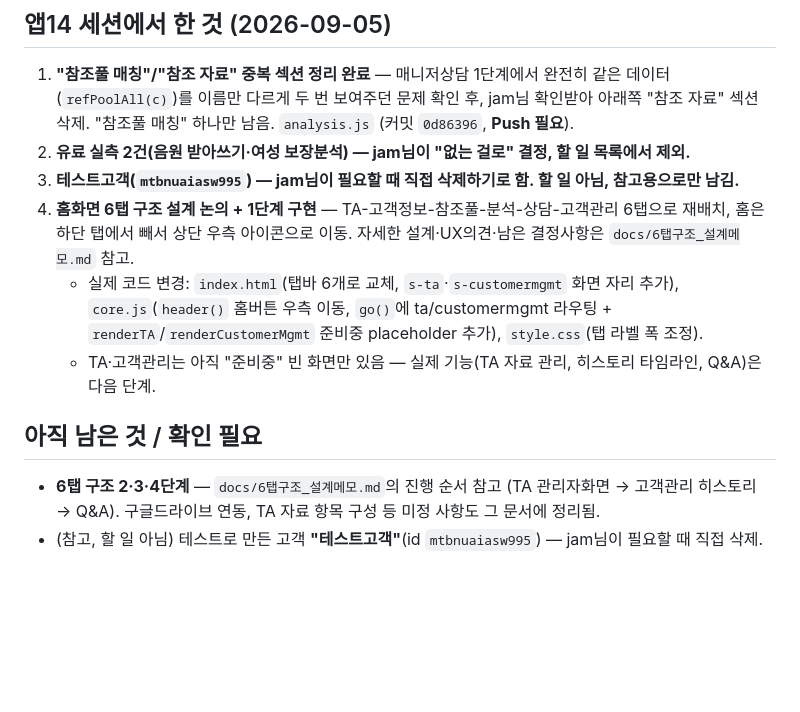
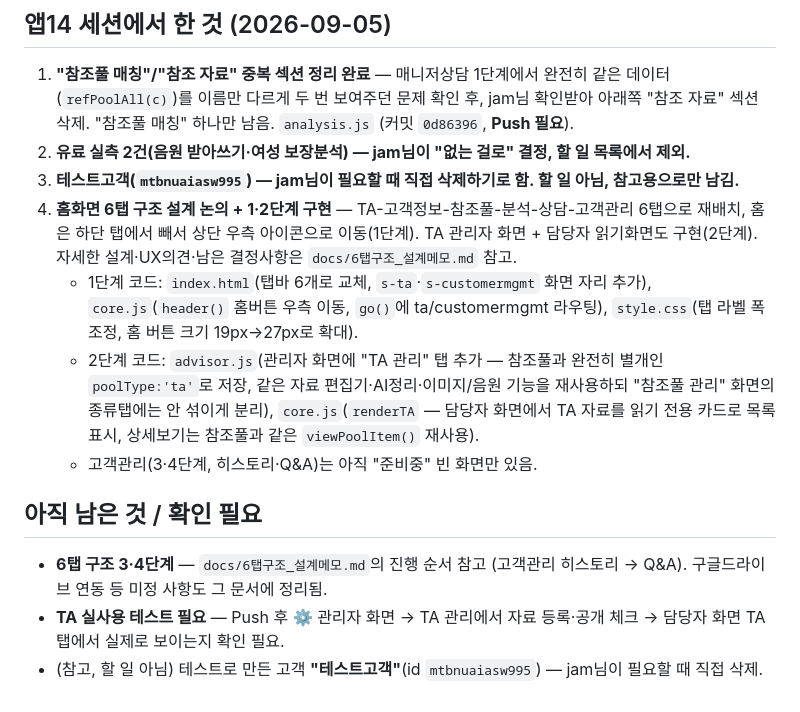
Before and after one commit to jaemyoung63-dotcom/jam-customer-console, a Markdown page: claude_현재상태.md, the part around the change. Drawn GitHub-style; blank space fills up the shorter version.

Commit message:
메모 갱신: 6탭 2단계(TA 관리자화면) 완료 반영

```diff
--- a/claude_현재상태.md
+++ b/claude_현재상태.md
@@ -191,10 +191,12 @@ jam-customer-console/
 1. **"참조풀 매칭"/"참조 자료" 중복 섹션 정리 완료** — 매니저상담 1단계에서 완전히 같은 데이터(`refPoolAll(c)`)를 이름만 다르게 두 번 보여주던 문제 확인 후, jam님 확인받아 아래쪽 "참조 자료" 섹션 삭제. "참조풀 매칭" 하나만 남음. `analysis.js` (커밋 `0d86396`, **Push 필요**).
 2. **유료 실측 2건(음원 받아쓰기·여성 보장분석) — jam님이 "없는 걸로" 결정, 할 일 목록에서 제외.**
 3. **테스트고객(`mtbnuaiasw995`) — jam님이 필요할 때 직접 삭제하기로 함. 할 일 아님, 참고용으로만 남김.**
-4. **홈화면 6탭 구조 설계 논의 + 1단계 구현** — TA-고객정보-참조풀-분석-상담-고객관리 6탭으로 재배치, 홈은 하단 탭에서 빼서 상단 우측 아이콘으로 이동. 자세한 설계·UX의견·남은 결정사항은 `docs/6탭구조_설계메모.md` 참고.
-   - 실제 코드 변경: `index.html`(탭바 6개로 교체, `s-ta`·`s-customermgmt` 화면 자리 추가), `core.js`(`header()` 홈버튼 우측 이동, `go()`에 ta/customermgmt 라우팅 + `renderTA`/`renderCustomerMgmt` 준비중 placeholder 추가), `style.css`(탭 라벨 폭 조정).
-   - TA·고객관리는 아직 "준비중" 빈 화면만 있음 — 실제 기능(TA 자료 관리, 히스토리 타임라인, Q&A)은 다음 단계.
+4. **홈화면 6탭 구조 설계 논의 + 1·2단계 구현** — TA-고객정보-참조풀-분석-상담-고객관리 6탭으로 재배치, 홈은 하단 탭에서 빼서 상단 우측 아이콘으로 이동(1단계). TA 관리자 화면 + 담당자 읽기화면도 구현(2단계). 자세한 설계·UX의견·남은 결정사항은 `docs/6탭구조_설계메모.md` 참고.
+   - 1단계 코드: `index.html`(탭바 6개로 교체, `s-ta`·`s-customermgmt` 화면 자리 추가), `core.js`(`header()` 홈버튼 우측 이동, `go()`에 ta/customermgmt 라우팅), `style.css`(탭 라벨 폭 조정, 홈 버튼 크기 19px→27px로 확대).
+   - 2단계 코드: `advisor.js`(관리자 화면에 "TA 관리" 탭 추가 — 참조풀과 완전히 별개인 `poolType:'ta'`로 저장, 같은 자료 편집기·AI정리·이미지/음원 기능을 재사용하되 "참조풀 관리" 화면의 종류탭에는 안 섞이게 분리), `core.js`(`renderTA` — 담당자 화면에서 TA 자료를 읽기 전용 카드로 목록 표시, 상세보기는 참조풀과 같은 `viewPoolItem()` 재사용).
+   - 고객관리(3·4단계, 히스토리·Q&A)는 아직 "준비중" 빈 화면만 있음.
 
 ## 아직 남은 것 / 확인 필요
-- **6탭 구조 2·3·4단계** — `docs/6탭구조_설계메모.md`의 진행 순서 참고 (TA 관리자화면 → 고객관리 히스토리 → Q&A). 구글드라이브 연동, TA 자료 항목 구성 등 미정 사항도 그 문서에 정리됨.
+- **6탭 구조 3·4단계** — `docs/6탭구조_설계메모.md`의 진행 순서 참고 (고객관리 히스토리 → Q&A). 구글드라이브 연동 등 미정 사항도 그 문서에 정리됨.
+- **TA 실사용 테스트 필요** — Push 후 ⚙ 관리자 화면 → TA 관리에서 자료 등록·공개 체크 → 담당자 화면 TA 탭에서 실제로 보이는지 확인 필요.
 - (참고, 할 일 아님) 테스트로 만든 고객 **"테스트고객"**(id `mtbnuaiasw995`) — jam님이 필요할 때 직접 삭제.
```
Also changed, not shown: docs/6탭구조_설계메모.md (+1 -1 lines).
